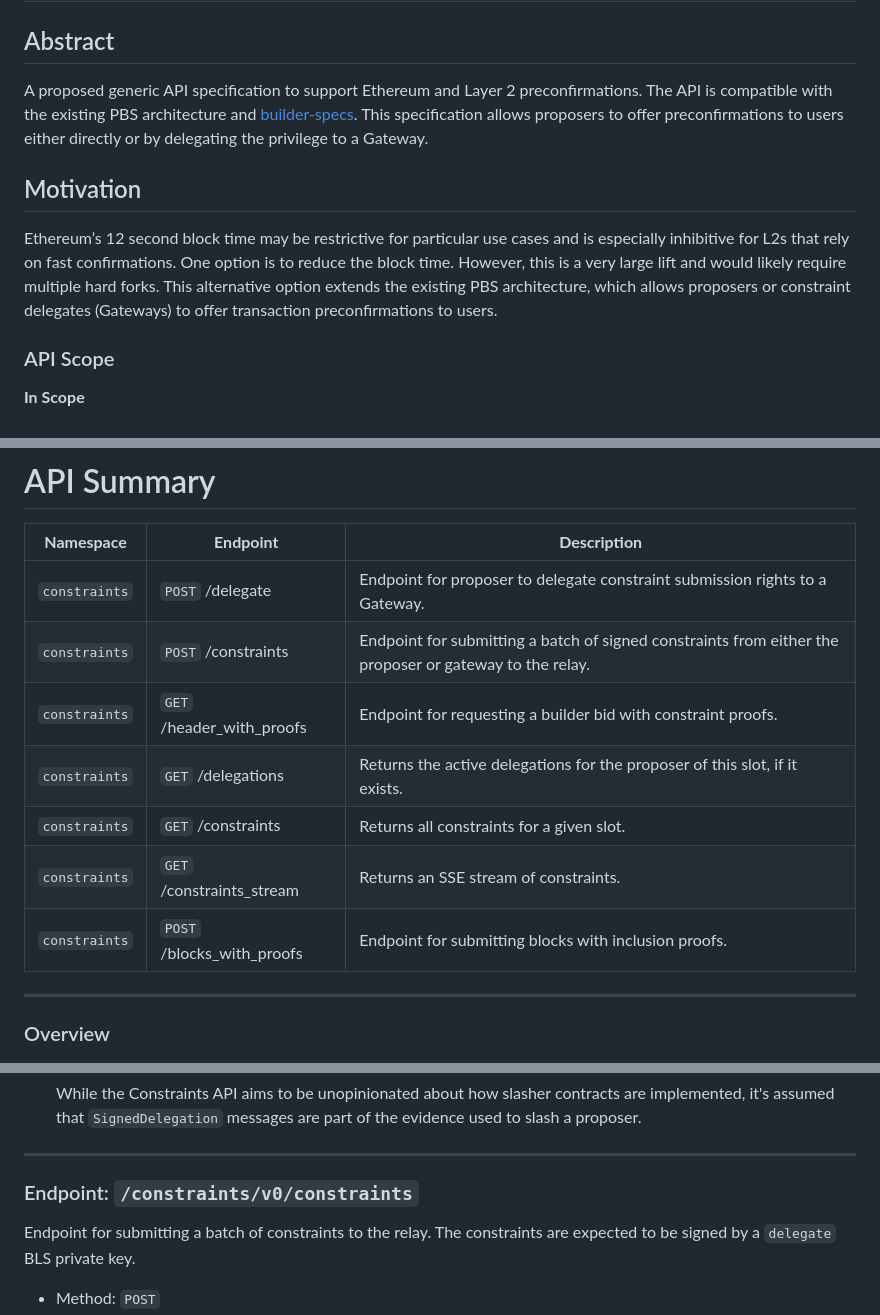
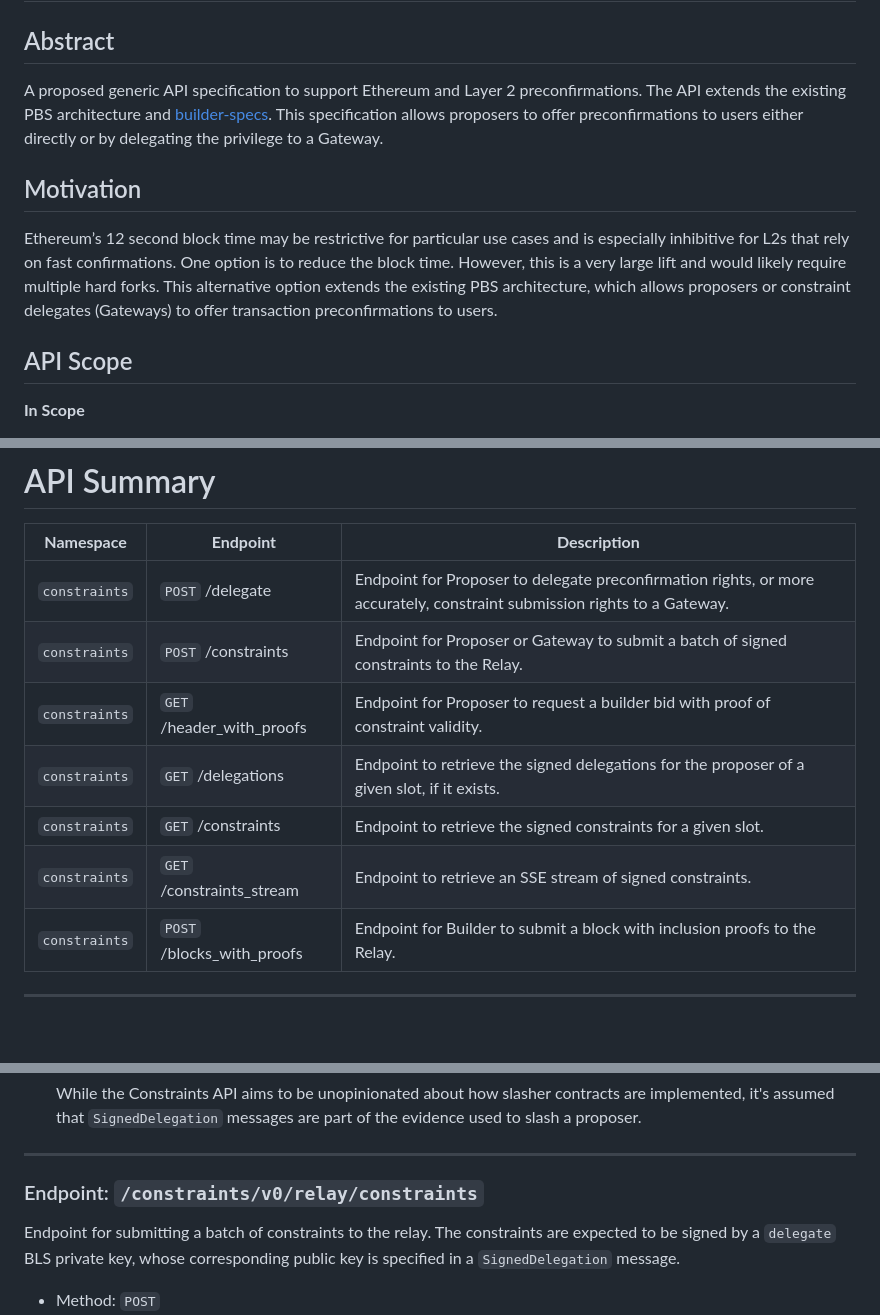
Before and after one commit to eth-fabric/constraints-specs, a Markdown page: specs/preconf-api.md, 3 parts joined by grey strips. GitHub-like rendering; blank space fills up the shorter version.

```diff
--- a/specs/preconf-api.md
+++ b/specs/preconf-api.md
@@ -2,14 +2,14 @@
 
 ## Abstract
 
-A proposed generic API specification to support Ethereum and Layer 2 preconfirmations. The API is compatible with the existing PBS architecture and [builder-specs](https://github.com/ethereum/builder-specs). This specification allows proposers to offer preconfirmations to users either directly or by delegating the privilege to a Gateway.
+A proposed generic API specification to support Ethereum and Layer 2 preconfirmations. The API extends the existing PBS architecture and [builder-specs](https://github.com/ethereum/builder-specs). This specification allows proposers to offer preconfirmations to users either directly or by delegating the privilege to a Gateway.
 
 ## Motivation
 
 Ethereum’s 12 second block time may be restrictive for particular use cases and is especially inhibitive for L2s that rely on fast confirmations. One option is to reduce the block time. However, this is a very large lift and would likely require multiple hard forks. This alternative option extends the existing PBS architecture, which allows proposers or constraint delegates (Gateways) to offer transaction preconfirmations to users.
 
 
-### API Scope
+## API Scope
 
 **In Scope**
 
@@ -40,14 +40,13 @@ Also known as the Commitments API
 
 | **Namespace** | **Endpoint** | **Description** |
 | --- | --- | --- |
-| `constraints`  | `POST` /delegate | Endpoint for proposer to delegate constraint submission rights to a Gateway. |
-| `constraints` | `POST` /constraints | Endpoint for submitting a batch of signed constraints from either the proposer or gateway to the relay. |
-| `constraints` | `GET` /header_with_proofs | Endpoint for requesting a builder bid with constraint proofs. |
-| `constraints` | `GET` /delegations | Returns the active delegations for the proposer of this slot, if it exists. |
-| `constraints` | `GET` /constraints | Returns all constraints for a given slot. |
-| `constraints`  | `GET` /constraints_stream | Returns an SSE stream of constraints. |
-| `constraints`  | `POST` /blocks_with_proofs | Endpoint for submitting blocks with inclusion proofs. |
+| `constraints`   | `POST` /delegate           | Endpoint for Proposer to delegate preconfirmation rights, or more accurately, constraint submission rights to a Gateway. |
+| `constraints`   | `POST` /constraints        | Endpoint for Proposer or Gateway to submit a batch of signed constraints to the Relay. |
+| `constraints`   | `GET` /header_with_proofs  | Endpoint for Proposer to request a builder bid with proof of constraint validity. |
+| `constraints`   | `GET` /delegations         | Endpoint to retrieve the signed delegations for the proposer of a given slot, if it exists. |
+| `constraints`   | `GET` /constraints         | Endpoint to retrieve the signed constraints for a given slot. |
+| `constraints`   | `GET` /constraints_stream  | Endpoint to retrieve an SSE stream of signed constraints. |
+| `constraints`   | `POST` /blocks_with_proofs | Endpoint for Builder to submit a block with inclusion proofs to the Relay. |
 
 ---
-### Overview
 ![image.png](../img/preconf-api-diagram.png)
@@ -114,9 +93,9 @@ class Delegation(Container):
     While the Constraints API aims to be unopinionated about how slasher contracts are implemented, it's assumed that `SignedDelegation` messages are part of the evidence used to slash a proposer.
 ---
 
-### Endpoint: `/constraints/v0/constraints`
+### Endpoint: `/constraints/v0/relay/constraints`
 
-Endpoint for submitting a batch of constraints to the relay. The constraints are expected to be signed by a `delegate` BLS private key.
+Endpoint for submitting a batch of constraints to the relay. The constraints are expected to be signed by a `delegate` BLS private key, whose corresponding public key is specified in a `SignedDelegation` message.
 
 - Method: `POST`
 - Response: Empty
```
Also changed, not shown: other parts of specs/preconf-api.md (+25 -34 lines).
